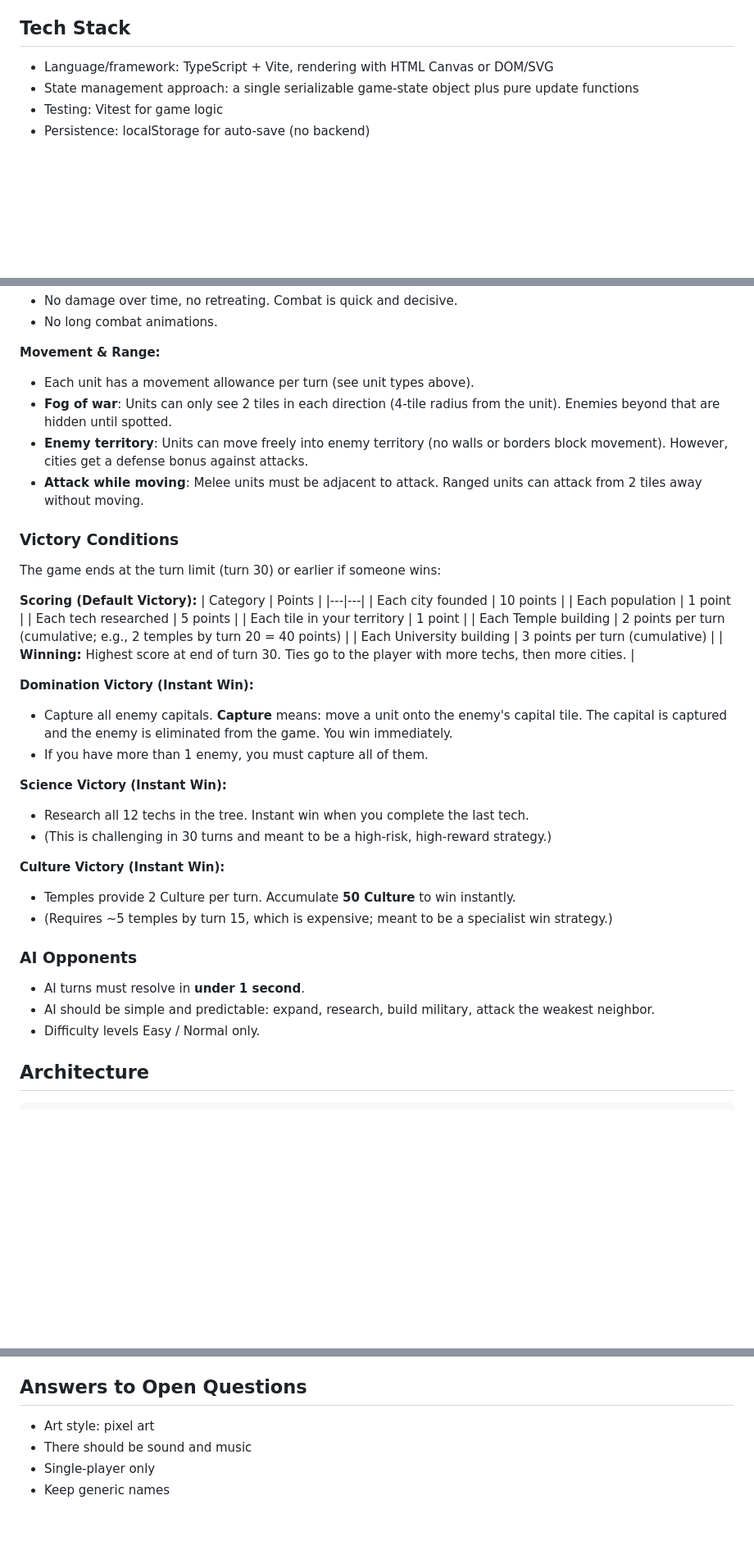
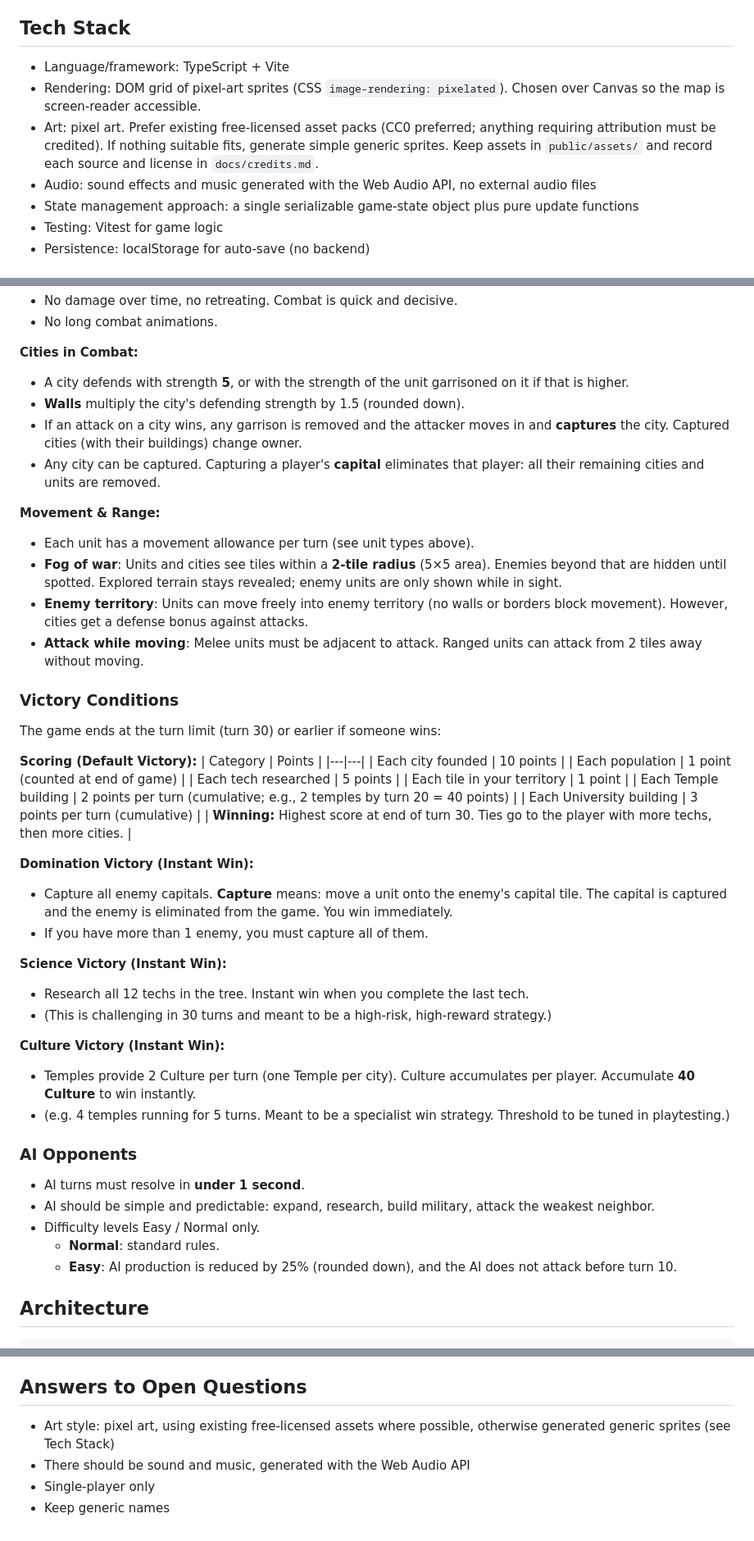
Before and after one commit to egirardo/lunchbreak-civ, a Markdown page: CLAUDE.md, 3 parts joined by grey strips. Shown at 82% size. Drawn GitHub-style; blank space fills up the shorter version.

```diff
--- a/CLAUDE.md
+++ b/CLAUDE.md
@@ -16,7 +16,10 @@
 
 ## Tech Stack
 
-- Language/framework: TypeScript + Vite, rendering with HTML Canvas or DOM/SVG
+- Language/framework: TypeScript + Vite
+- Rendering: DOM grid of pixel-art sprites (CSS `image-rendering: pixelated`). Chosen over Canvas so the map is screen-reader accessible.
+- Art: pixel art. Prefer existing free-licensed asset packs (CC0 preferred; anything requiring attribution must be credited). If nothing suitable fits, generate simple generic sprites. Keep assets in `public/assets/` and record each source and license in `docs/credits.md`.
+- Audio: sound effects and music generated with the Web Audio API, no external audio files
 - State management approach: a single serializable game-state object plus pure update functions
 - Testing: Vitest for game logic
 - Persistence: localStorage for auto-save (no backend)
@@ -137,9 +163,15 @@ Buildings have **no upkeep cost**. Once built, they produce their bonus for free
 - No damage over time, no retreating. Combat is quick and decisive.
 - No long combat animations.
 
+**Cities in Combat:**
+- A city defends with strength **5**, or with the strength of the unit garrisoned on it if that is higher.
+- **Walls** multiply the city's defending strength by 1.5 (rounded down).
+- If an attack on a city wins, any garrison is removed and the attacker moves in and **captures** the city. Captured cities (with their buildings) change owner.
+- Any city can be captured. Capturing a player's **capital** eliminates that player: all their remaining cities and units are removed.
+
 **Movement & Range:**
 - Each unit has a movement allowance per turn (see unit types above).
-- **Fog of war**: Units can only see 2 tiles in each direction (4-tile radius from the unit). Enemies beyond that are hidden until spotted.
+- **Fog of war**: Units and cities see tiles within a **2-tile radius** (5×5 area). Enemies beyond that are hidden until spotted. Explored terrain stays revealed; enemy units are only shown while in sight.
 - **Enemy territory**: Units can move freely into enemy territory (no walls or borders block movement). However, cities get a defense bonus against attacks.
 - **Attack while moving**: Melee units must be adjacent to attack. Ranged units can attack from 2 tiles away without moving.
 
@@ -151,7 +183,7 @@ The game ends at the turn limit (turn 30) or earlier if someone wins:
 | Category | Points |
 |---|---|
 | Each city founded | 10 points |
-| Each population | 1 point |
+| Each population | 1 point (counted at end of game) |
 | Each tech researched | 5 points |
 | Each tile in your territory | 1 point |
 | Each Temple building | 2 points per turn (cumulative; e.g., 2 temples by turn 20 = 40 points) |
@@ -167,14 +199,16 @@ The game ends at the turn limit (turn 30) or earlier if someone wins:
 - (This is challenging in 30 turns and meant to be a high-risk, high-reward strategy.)
 
 **Culture Victory (Instant Win):**
-- Temples provide 2 Culture per turn. Accumulate **50 Culture** to win instantly.
-- (Requires ~5 temples by turn 15, which is expensive; meant to be a specialist win strategy.)
+- Temples provide 2 Culture per turn (one Temple per city). Culture accumulates per player. Accumulate **40 Culture** to win instantly.
+- (e.g. 4 temples running for 5 turns. Meant to be a specialist win strategy. Threshold to be tuned in playtesting.)
 
 ### AI Opponents
 
 - AI turns must resolve in **under 1 second**.
 - AI should be simple and predictable: expand, research, build military, attack the weakest neighbor.
 - Difficulty levels Easy / Normal only.
+  - **Normal**: standard rules.
+  - **Easy**: AI production is reduced by 25% (rounded down), and the AI does not attack before turn 10.
 
 ## Architecture
 
@@ -306,7 +340,7 @@ This game is meant to stay small. When suggesting or implementing features, **pu
 - Name the civilizations and leaders (or keep them generic?)
 
 ## Answers to Open Questions
-- Art style: pixel art
-- There should be sound and music
+- Art style: pixel art, using existing free-licensed assets where possible, otherwise generated generic sprites (see Tech Stack)
+- There should be sound and music, generated with the Web Audio API
 - Single-player only
 - Keep generic names
```
Also changed, not shown: other parts of CLAUDE.md (+41 -18 lines), docs/how-to-play.md (+17 -12 lines), docs/techs.md (+13 -9 lines).
